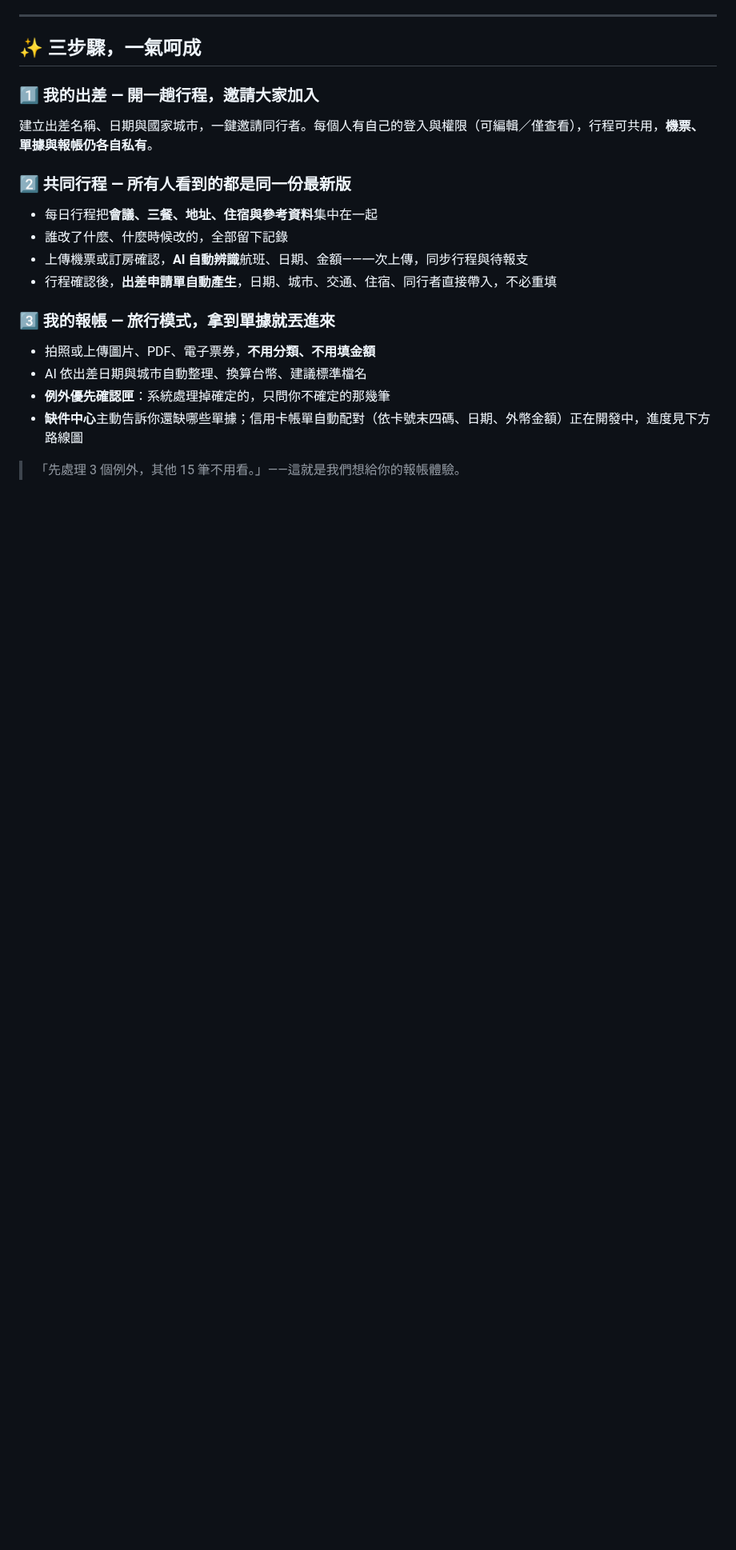
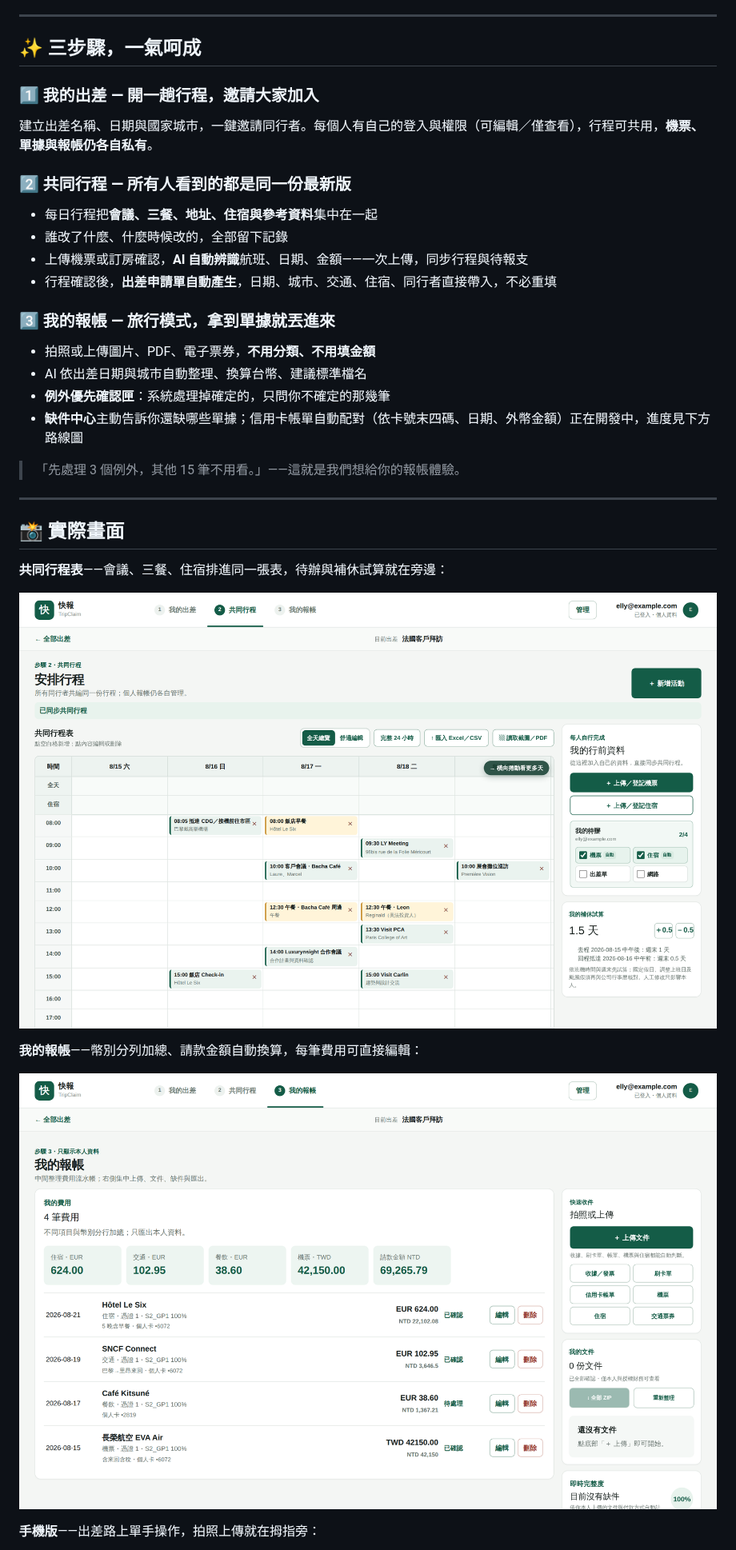
Before and after one commit to ellyfd/TripClaim, a Markdown page: README.md, the part around one of its changes. Shown at 80% size. GitHub-like rendering; pictures changed too: docs/screenshots/expense.png (added), docs/screenshots/itinerary.png (added); blank space fills up the shorter version.

```diff
--- a/README.md
+++ b/README.md
@@ -35,3 +35,18 @@
 - **缺件中心**主動告訴你還缺哪些單據；信用卡帳單自動配對（依卡號末四碼、日期、外幣金額）正在開發中，進度見下方路線圖
 
 > 「先處理 3 個例外，其他 15 筆不用看。」——這就是我們想給你的報帳體驗。
+
+---
+
+## 📸 實際畫面
+
+**共同行程表**——會議、三餐、住宿排進同一張表，待辦與補休試算就在旁邊：
+
+![共同行程表](docs/screenshots/itinerary.png)
+
+**我的報帳**——幣別分列加總、請款金額自動換算，每筆費用可直接編輯：
+
+![我的報帳](docs/screenshots/expense.png)
+
+**手機版**——出差路上單手操作，拍照上傳就在拇指旁：
+
```
Also changed, not shown: other parts of README.md (+5 -0 lines), docs/screenshots/mobile-expense.png (added), docs/screenshots/mobile-itinerary.png (added), docs/screenshots/trip-list.png (added).
